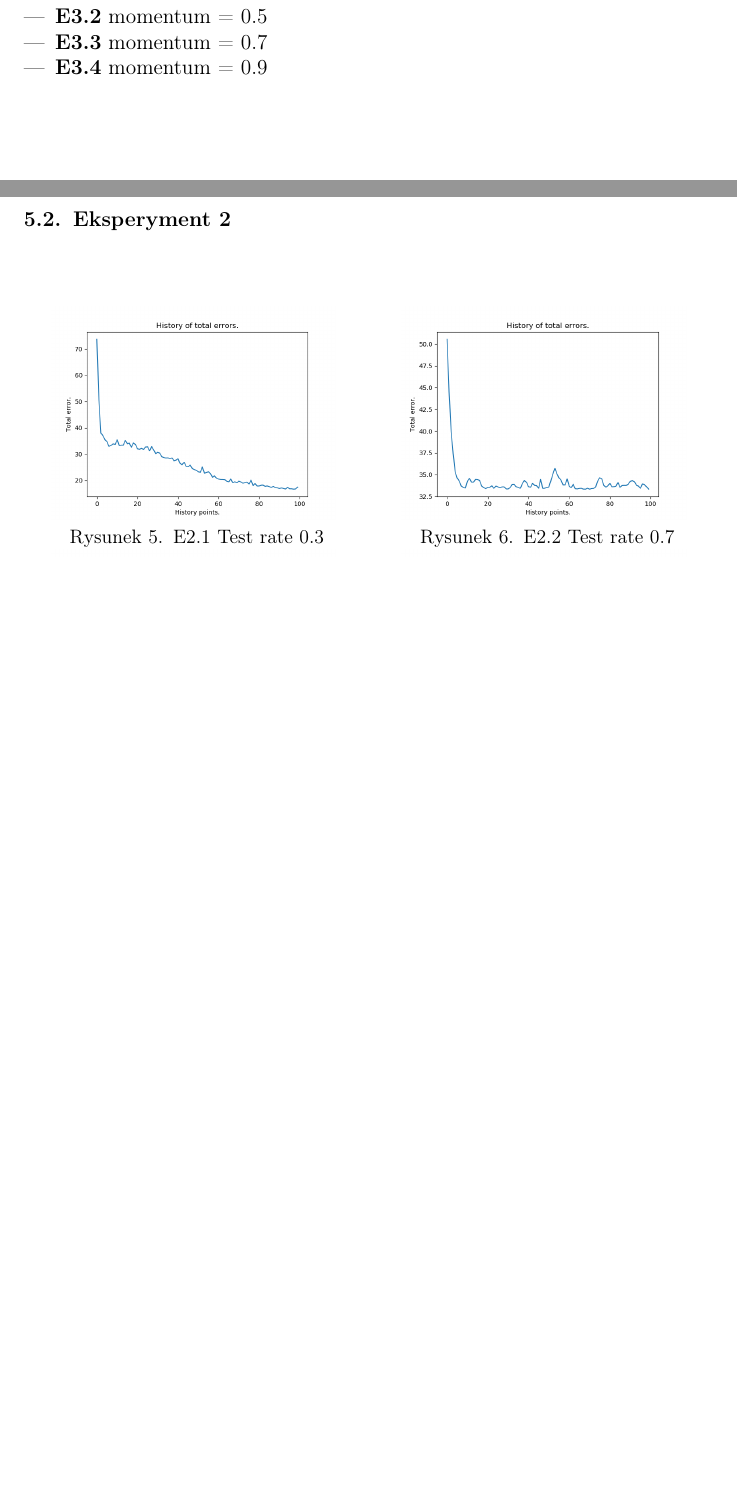
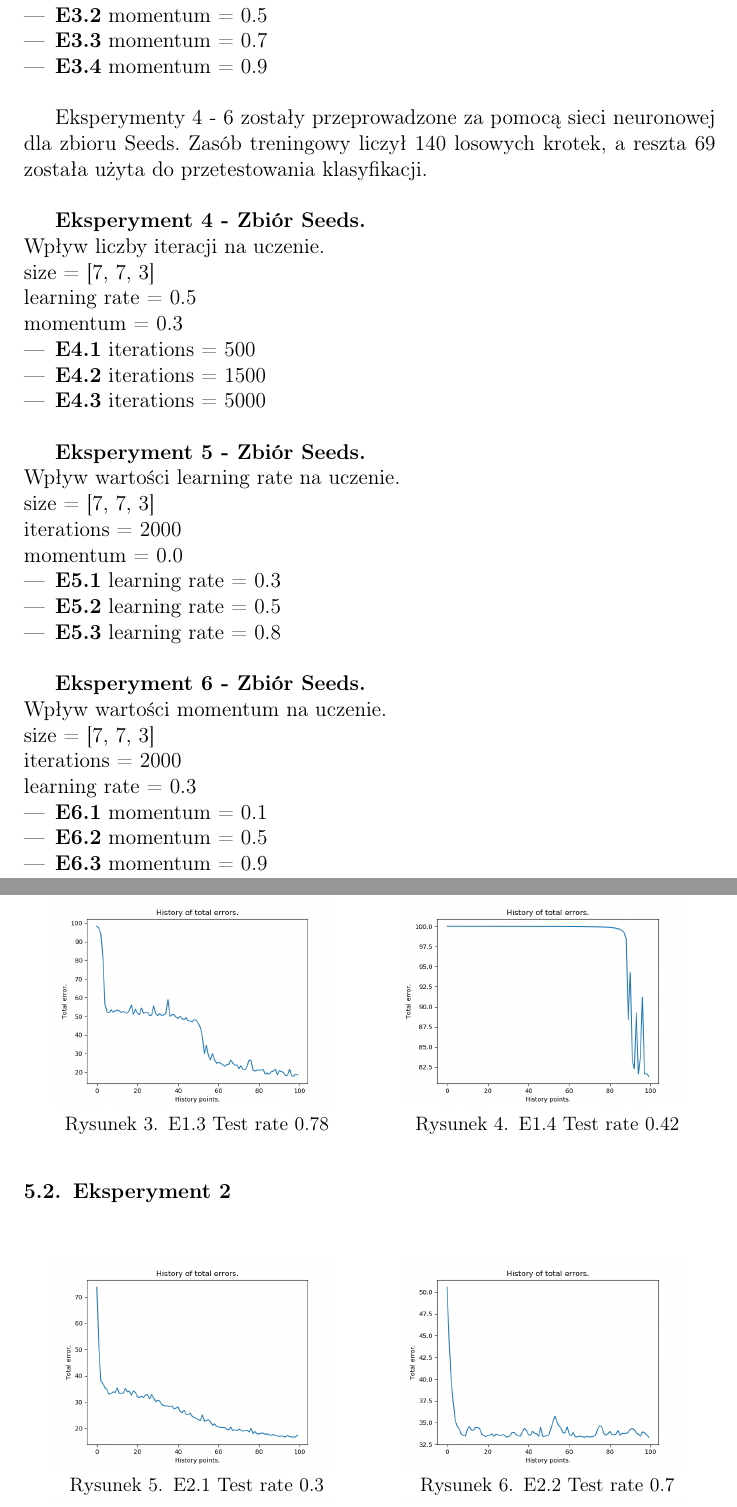
Before and after one commit to sopeal/NeuralNetwork, a LaTeX document (sprawozdanie/zad2_sprawko.tex): two parts of pages 3 and 4 of 5 before the commit and two parts of pages 3 and 4 of 7 after it, joined at a grey line, cut so that both start at the same text, the shorter picture padded with empty space. Compiled offline with pdfLaTeX.

Commit message:
I made experiments with seeds.:

```diff
--- a/sprawozdanie/zad2_sprawko.tex
+++ b/sprawozdanie/zad2_sprawko.tex
@@ -29,8 +29,9 @@
 \coursegroup{piątek, 10:15}
 
 \author{%
-  \studentinfo[215145@edu.p.lodz.pl]{Michał Chudzik}{215145}\\
-  \studentinfo[210320@edu.p.lodz.pl]{Michał Sobczyk}{210320}%
+\studentinfo[210320@edu.p.lodz.pl]{Michał Sobczyk}{210320}\\
+  \studentinfo[215145@edu.p.lodz.pl]{Michał Chudzik}{215145}
+  %
 }
 
 \title{Zadanie 1}
@@ -130,9 +131,53 @@ Eksperymenty 1 - 3 zostały przeprowadzone za pomocą sieci neuronowej dla zbior
 			\item \textbf{E3.3}
 			momentum = 0.7
 			\item \textbf{E3.4}
-			momentum = 0.9
+			momentum = 0.9\\
 		\end{itemize}
 
+Eksperymenty 4 - 6 zostały przeprowadzone za pomocą sieci neuronowej dla zbioru Seeds. Zasób treningowy liczył 140 losowych krotek, a reszta 69 została użyta do przetestowania klasyfikacji. \\
+
+
+	\textbf{Eksperyment 4 - Zbiór Seeds.}\\
+		Wpływ liczby iteracji na uczenie.\\
+		size = [7, 7, 3]\\
+		learning rate = 0.5\\
+		momentum = 0.3
+		\begin{itemize}
+			\item \textbf{E4.1}
+			 iterations = 500
+			\item \textbf{E4.2}
+			iterations = 1500
+			\item \textbf{E4.3}
+			iterations = 5000\\
+		\end{itemize}
+
+\textbf{Eksperyment 5 - Zbiór Seeds.}\\
+		Wpływ wartości learning rate na uczenie.\\
+		size = [7, 7, 3]\\
+		iterations = 2000\\
+		momentum = 0.0
+		\begin{itemize}
+			\item \textbf{E5.1}
+			 learning rate = 0.3
+			\item \textbf{E5.2}
+			learning rate = 0.5
+			\item \textbf{E5.3}
+			learning rate = 0.8\\
+		\end{itemize}
+
+\textbf{Eksperyment 6 - Zbiór Seeds.}\\
+		Wpływ wartości momentum na uczenie.\\
+		size = [7, 7, 3]\\
+		iterations = 2000\\
+		learning rate = 0.3
+		\begin{itemize}
+			\item \textbf{E6.1}
+			 momentum = 0.1
+			\item \textbf{E6.2}
+			momentum = 0.5
+			\item \textbf{E6.3}
+			momentum = 0.9\\
+		\end{itemize}
 
 \section{Wyniki}
 
```
Also changed, not shown: sprawozdanie/seeds_nn_i1500.png (added), sprawozdanie/seeds_nn_i500.png (added), sprawozdanie/seeds_nn_i5000.png (added), sprawozdanie/seeds_nn_l2.png (added), sprawozdanie/seeds_nn_l5.png (added), sprawozdanie/seeds_nn_l8.png (added), sprawozdanie/seeds_nn_m1.png (added), sprawozdanie/seeds_nn_m5.png (added), sprawozdanie/seeds_nn_m9.png (added), sprawozdanie/zad2_sprawko.tex (67 more changed lines).
